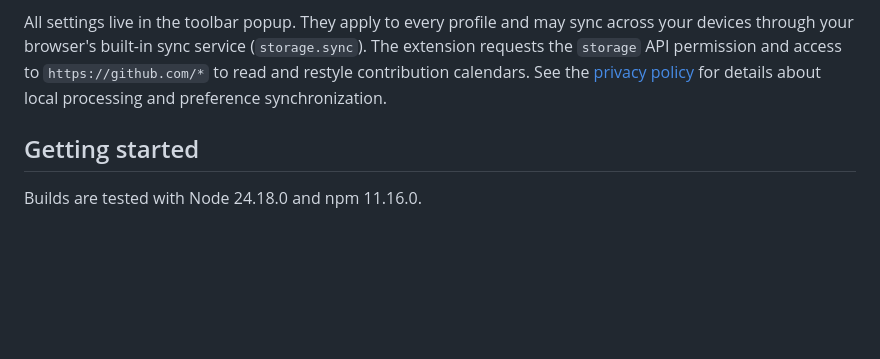
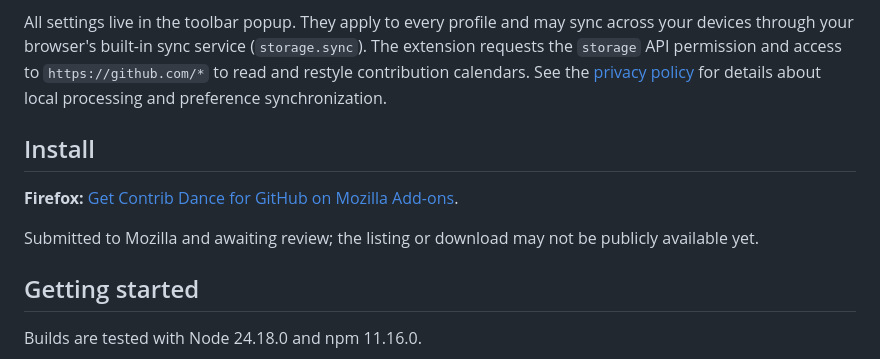
Before and after one commit to daropotter/github-contrib-dance, a Markdown page: README.md, the part around the change. GitHub-like rendering; blank space fills up the shorter version.

Commit message:
docs: add Firefox AMO listing link

```diff
--- a/README.md
+++ b/README.md
@@ -9,6 +9,12 @@ https://github.com/user-attachments/assets/0a4cb352-2fe5-4811-adfc-0c1ad76ebfc0
 - **Disco lights**: rainbow, mirror ball and spotlights in any combination, plus a saturation slider and a club mode.
 
 All settings live in the toolbar popup. They apply to every profile and may sync across your devices through your browser's built-in sync service (`storage.sync`). The extension requests the `storage` API permission and access to `https://github.com/*` to read and restyle contribution calendars. See the [privacy policy](PRIVACY.md) for details about local processing and preference synchronization.
+
+## Install
+
+**Firefox:** [Get Contrib Dance for GitHub on Mozilla Add-ons](https://addons.mozilla.org/pl/firefox/addon/contrib-dance-for-github/).
+
+Submitted to Mozilla and awaiting review; the listing or download may not be publicly available yet.
 
 ## Getting started
 
```
